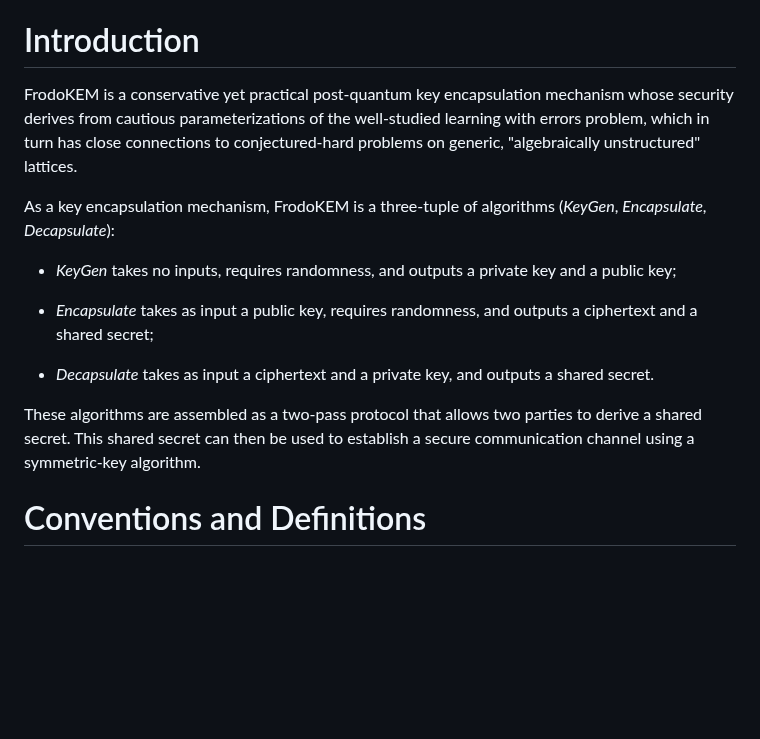
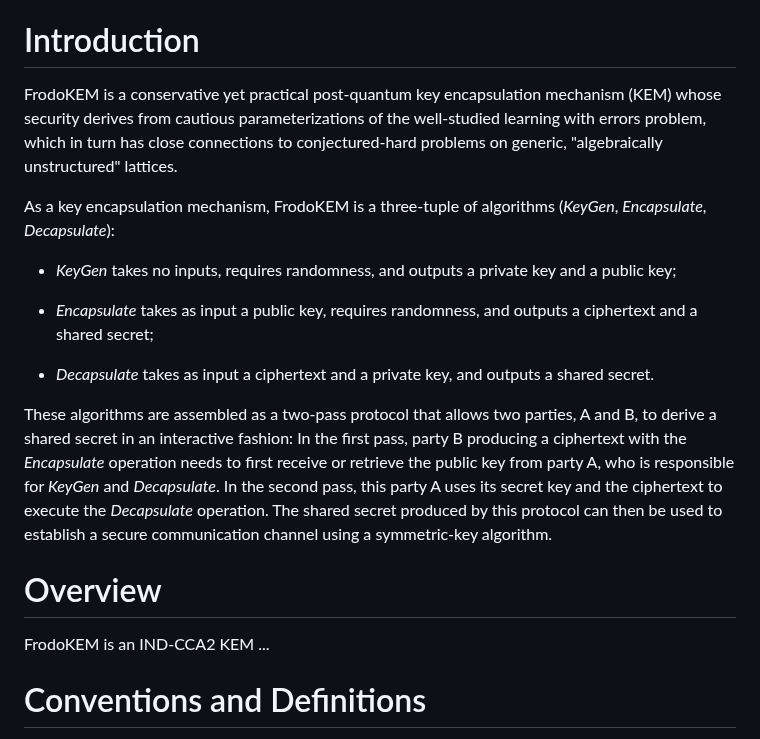
Before and after one commit to dstebila/frodokem-internet-draft, a Markdown page: draft-longa-cfrg-frodokem.md, the part around the change. Drawn GitHub-style; blank space fills up the shorter version.

Commit message:
Some more text in the intro

```diff
--- a/draft-longa-cfrg-frodokem.md
+++ b/draft-longa-cfrg-frodokem.md
@@ -43,7 +43,7 @@ This memo specifies FrodoKEM, an IND-CCA2 secure Key Encapsulation Mechanism (KE
 # Introduction
 
 FrodoKEM is a conservative yet practical post-quantum key encapsulation
-mechanism whose security derives from cautious parameterizations of the
+mechanism (KEM) whose security derives from cautious parameterizations of the
 well-studied learning with errors problem, which in turn has close
 connections to conjectured-hard problems on generic, "algebraically
 unstructured" lattices.
@@ -61,9 +61,18 @@ algorithms (_KeyGen_, _Encapsulate_, _Decapsulate_):
   outputs a shared secret.
 
 These algorithms are assembled as a two-pass protocol that allows two
-parties to derive a shared secret.  This shared secret can then be used
-to establish a secure communication channel using a symmetric-key
-algorithm.
+parties, A and B, to derive a shared secret in an interactive fashion:
+In the first pass, party B producing a ciphertext with the _Encapsulate_
+operation needs to first receive or retrieve the public key from party A,
+who is responsible for _KeyGen_ and _Decapsulate_.
+In the second pass, this party A uses its secret key and the ciphertext
+to execute the _Decapsulate_ operation.
+The shared secret produced by this protocol can then be used to establish
+a secure communication channel using a symmetric-key algorithm.
+
+# Overview
+
+FrodoKEM is an IND-CCA2 KEM ...
 
 # Conventions and Definitions
 
```
